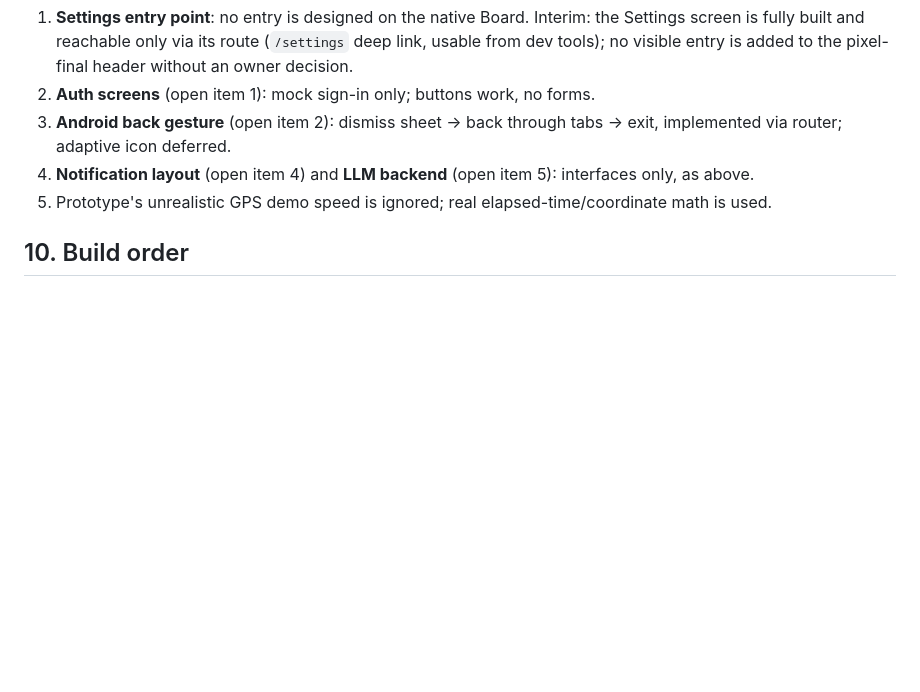
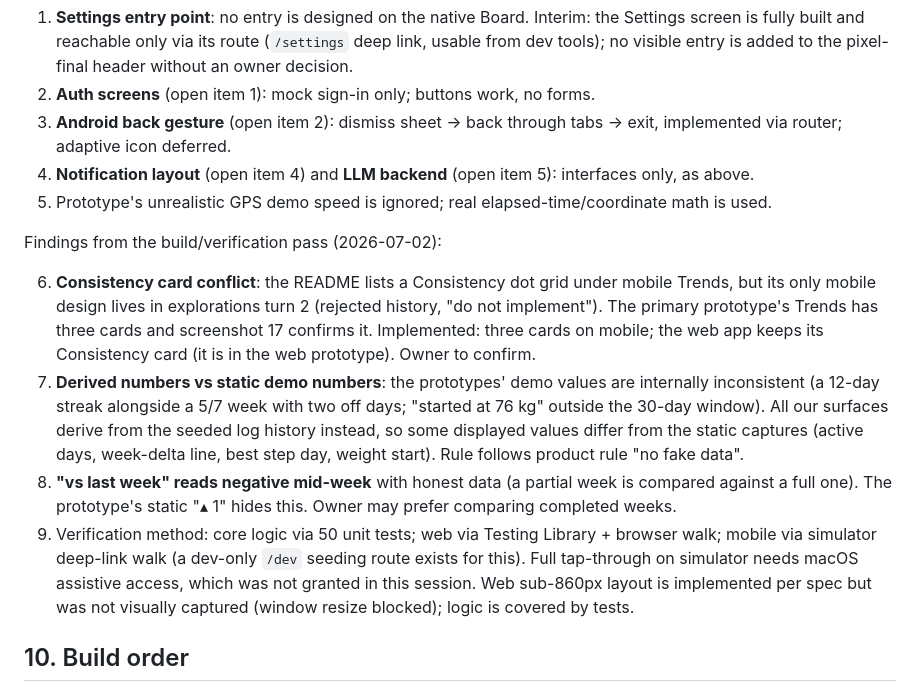
Before and after one commit to rafi-ramdhani/streka, a Markdown page: docs/TAD.md, the part around the change. Drawn GitHub-style; blank space fills up the shorter version.

Commit message:
docs: record verification findings in TAD

```diff
--- a/docs/TAD.md
+++ b/docs/TAD.md
@@ -164,6 +164,13 @@ Static page (plain HTML + CSS, no framework): green hero with phone-framed day-1
 4. **Notification layout** (open item 4) and **LLM backend** (open item 5): interfaces only, as above.
 5. Prototype's unrealistic GPS demo speed is ignored; real elapsed-time/coordinate math is used.
 
+Findings from the build/verification pass (2026-07-02):
+
+6. **Consistency card conflict**: the README lists a Consistency dot grid under mobile Trends, but its only mobile design lives in explorations turn 2 (rejected history, "do not implement"). The primary prototype's Trends has three cards and screenshot 17 confirms it. Implemented: three cards on mobile; the web app keeps its Consistency card (it is in the web prototype). Owner to confirm.
+7. **Derived numbers vs static demo numbers**: the prototypes' demo values are internally inconsistent (a 12-day streak alongside a 5/7 week with two off days; "started at 76 kg" outside the 30-day window). All our surfaces derive from the seeded log history instead, so some displayed values differ from the static captures (active days, week-delta line, best step day, weight start). Rule follows product rule "no fake data".
+8. **"vs last week" reads negative mid-week** with honest data (a partial week is compared against a full one). The prototype's static "▴ 1" hides this. Owner may prefer comparing completed weeks.
+9. Verification method: core logic via 50 unit tests; web via Testing Library + browser walk; mobile via simulator deep-link walk (a dev-only `/dev` seeding route exists for this). Full tap-through on simulator needs macOS assistive access, which was not granted in this session. Web sub-860px layout is implemented per spec but was not visually captured (window resize blocked); logic is covered by tests.
+
 ## 10. Build order
 
 M1 scaffold + tokens + core (tested) -> M2 mobile app -> M3 web app -> M4 landing -> M5 verification pass against screenshots. Each milestone commits on `staging`.
```
